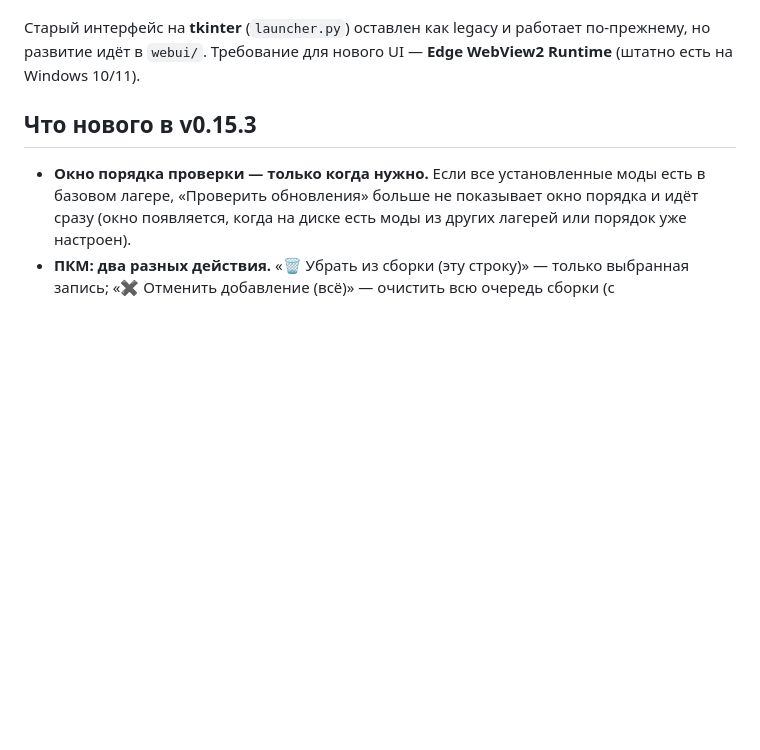
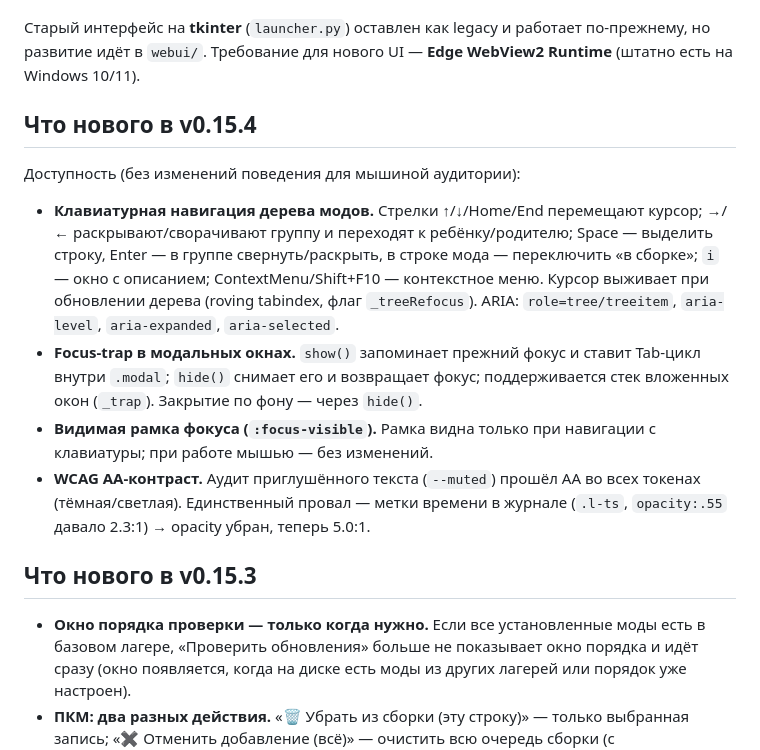
Before and after one commit to ArtYudin89/sr-mods-launcher, a Markdown page: README.md, the part around the change. Rendered like a GitHub page; blank space fills up the shorter version.

```diff
--- a/README.md
+++ b/README.md
@@ -23,6 +23,15 @@
 Старый интерфейс на **tkinter** (`launcher.py`) оставлен как legacy и работает по-прежнему, но
 развитие идёт в `webui/`. Требование для нового UI — **Edge WebView2 Runtime** (штатно есть на
 Windows 10/11).
+
+## Что нового в v0.15.4
+
+Доступность (без изменений поведения для мышиной аудитории):
+
+- **Клавиатурная навигация дерева модов.** Стрелки ↑/↓/Home/End перемещают курсор; →/← раскрывают/сворачивают группу и переходят к ребёнку/родителю; Space — выделить строку, Enter — в группе свернуть/раскрыть, в строке мода — переключить «в сборке»; `i` — окно с описанием; ContextMenu/Shift+F10 — контекстное меню. Курсор выживает при обновлении дерева (roving tabindex, флаг `_treeRefocus`). ARIA: `role=tree/treeitem`, `aria-level`, `aria-expanded`, `aria-selected`.
+- **Focus-trap в модальных окнах.** `show()` запоминает прежний фокус и ставит Tab-цикл внутри `.modal`; `hide()` снимает его и возвращает фокус; поддерживается стек вложенных окон (`_trap`). Закрытие по фону — через `hide()`.
+- **Видимая рамка фокуса (`:focus-visible`).** Рамка видна только при навигации с клавиатуры; при работе мышью — без изменений.
+- **WCAG AA-контраст.** Аудит приглушённого текста (`--muted`) прошёл AA во всех токенах (тёмная/светлая). Единственный провал — метки времени в журнале (`.l-ts`, `opacity:.55` давало 2.3:1) → opacity убран, теперь 5.0:1.
 
 ## Что нового в v0.15.3
 
```
Also changed, not shown: ИНСТРУКЦИЯ.md (+18 -0 lines).
